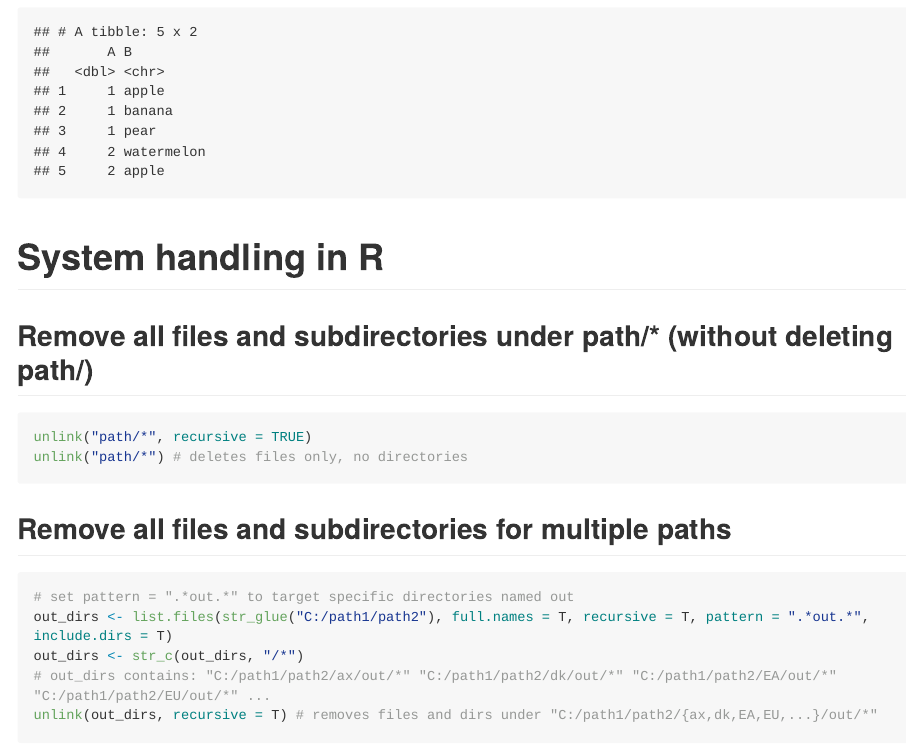
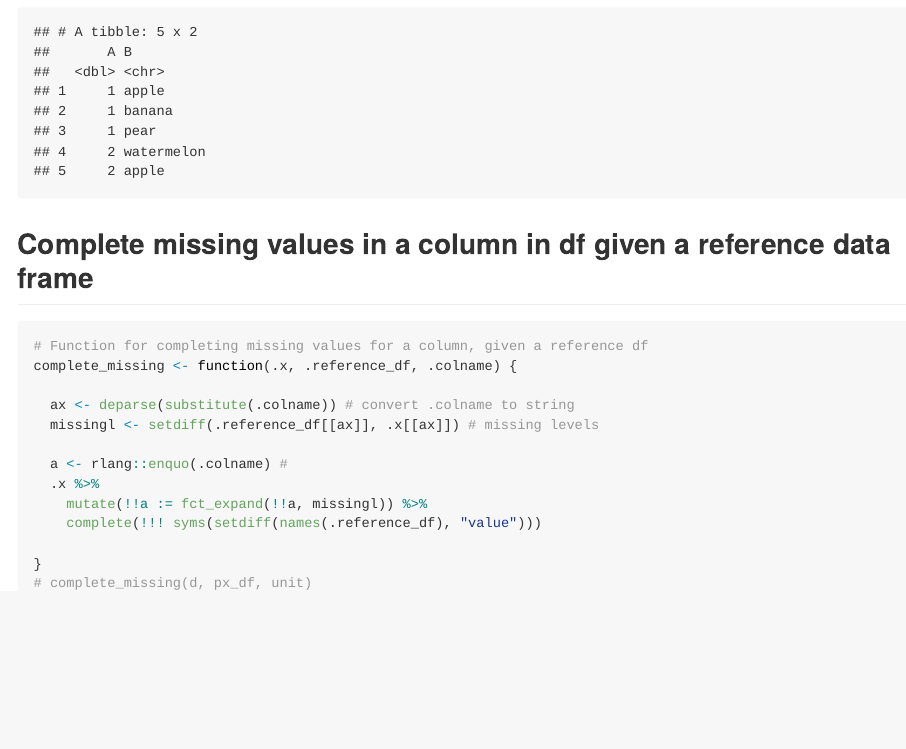
Before and after one commit to emilwest/stats_notes, an R Markdown document (README.Rmd): the page in a window 1100 px wide, from 16660 px down. The pictures show the output file README.md that the author committed with the source, drawn offline in the style of GitHub; long lines of code are wrapped.

Commit message:
added function for completing missingness in a column given a reference df

````diff
--- a/README.Rmd
+++ b/README.Rmd
@@ -558,6 +558,28 @@ df %>%
   separate_rows(B)
 ```
 
+
+
+
+## Complete missing values in a column in df given a reference data frame
+
+```r
+# Function for completing missing values for a column, given a reference df
+complete_missing <- function(.x, .reference_df, .colname) {
+
+  ax <- deparse(substitute(.colname)) # convert .colname to string
+  missingl <- setdiff(.reference_df[[ax]], .x[[ax]]) # missing levels
+
+  a <- rlang::enquo(.colname) #
+  .x %>%
+    mutate(!!a := fct_expand(!!a, missingl)) %>%
+    complete(!!! syms(setdiff(names(.reference_df), "value")))
+
+}
+# complete_missing(d, px_df, unit)
+```
+
+
 # System handling in R
 
 ## Remove all files and subdirectories under path/\* (without deleting path/)
````
Also changed, not shown: README.md.
